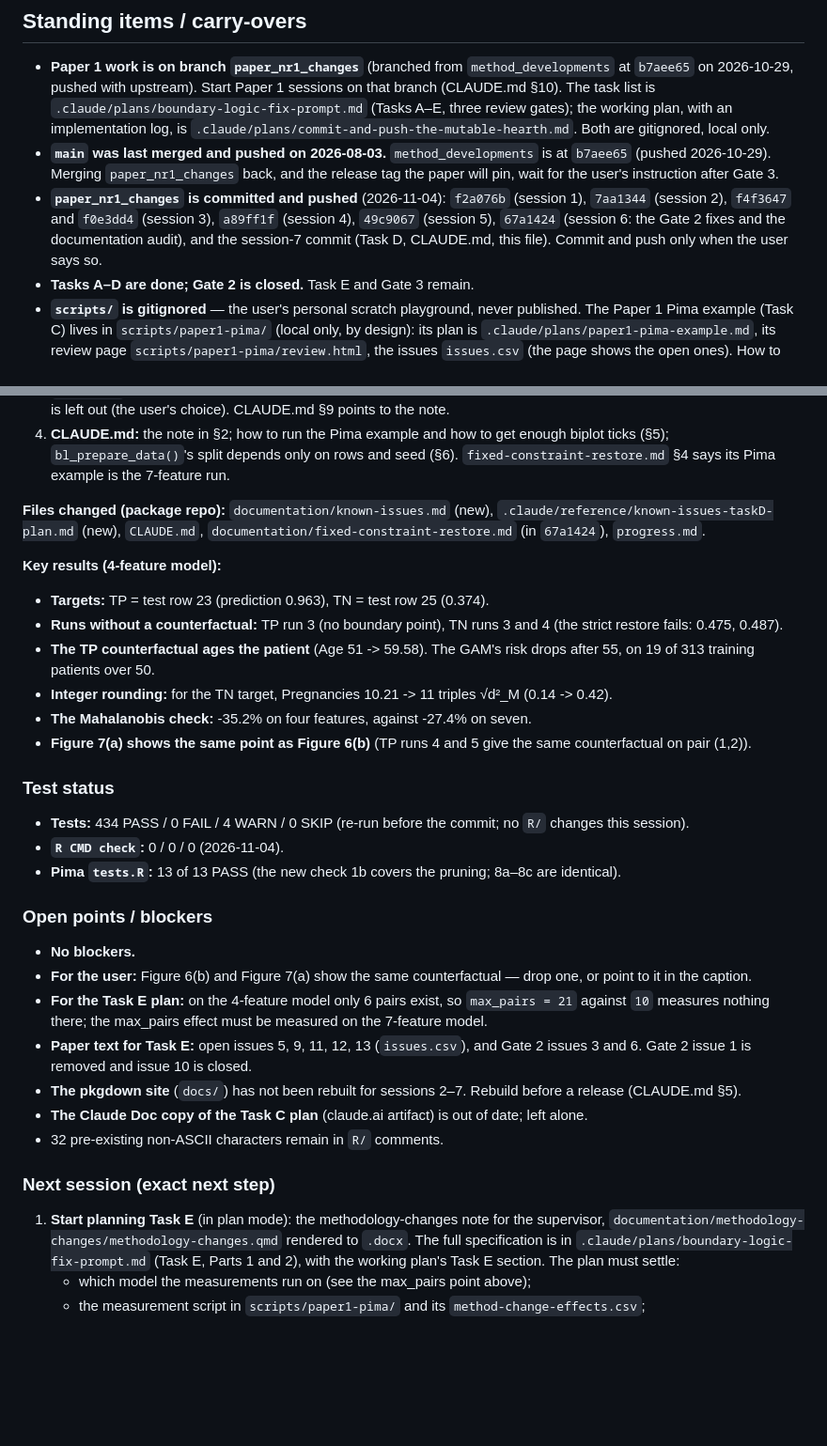
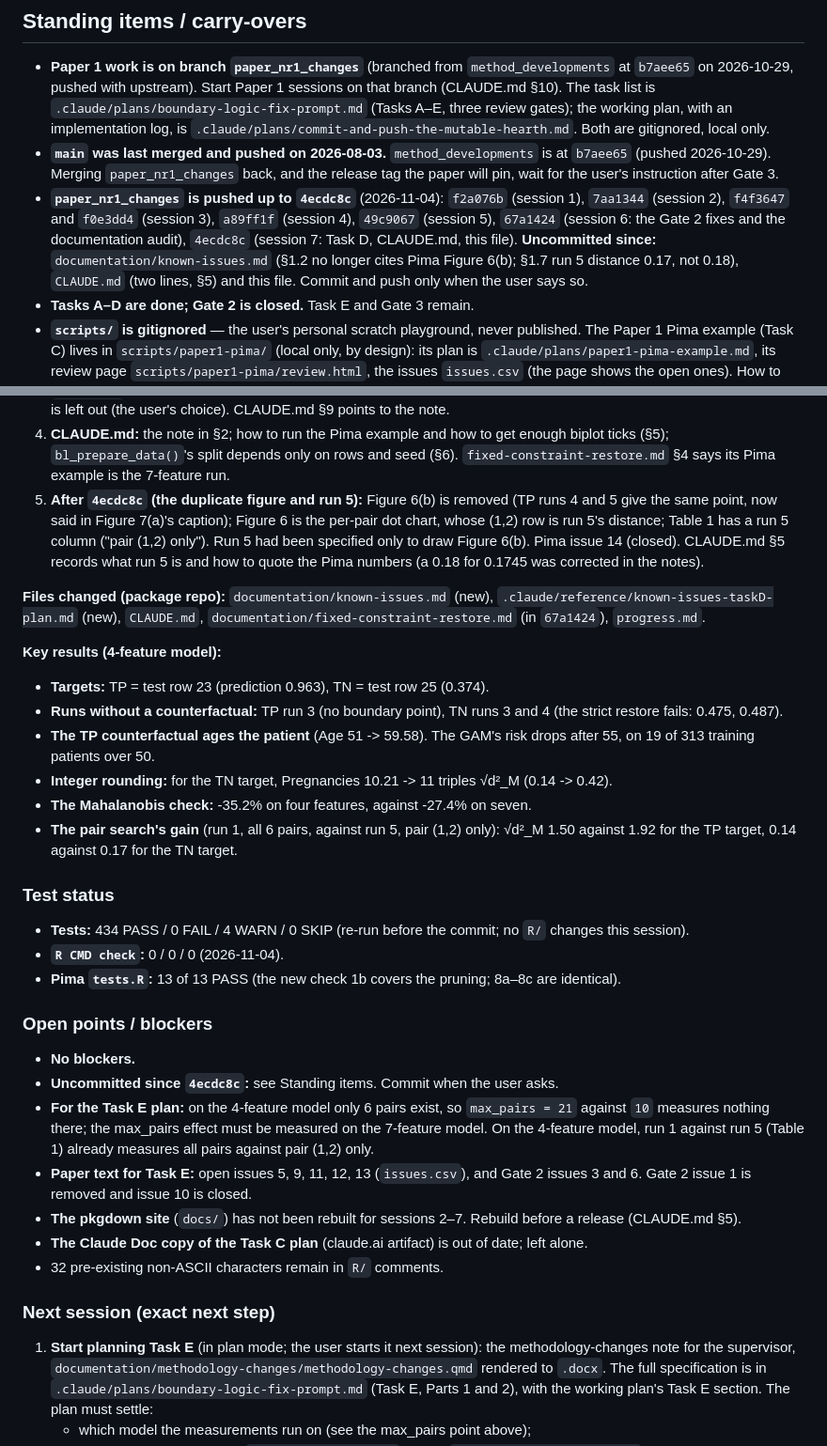
Before and after one commit to AI-Rowan/boundary_logic, a Markdown page: progress.md, 2 parts joined by grey strips. Shown at 94% size. GitHub-like rendering; blank space fills up the shorter version.

Commit message:
Pima run 5 and figure 6(b) in the notes; CLAUDE.md and progress for Task E
- documentation/known-issues.md: section 1.2 no longer cites the Pima
  figure 6(b), which was removed (the TP target's runs 4 and 5 give the
  same counterfactual); section 1.7 gives run 5's distance as 0.17 (it is
  0.1745), not 0.18.
- CLAUDE.md section 5: run 5 of the Pima example is run 1 on pair (1,2)
  only, not a constraint run; quote Pima numbers from numbers.rds rounded
  as review.qmd does, never by re-rounding a printed value.
- progress.md: the run 5 column in Table 1 and the pair search's gain
  (TP 1.50 against 1.92, TN 0.14 against 0.17); next step: plan Task E.

No R/ changes.

Co-Authored-By: Claude Opus 5.5 <noreply@anthropic.com>

```diff
--- a/progress.md
+++ b/progress.md
@@ -16,10 +16,12 @@ live in `CLAUDE.md`. Older sessions are condensed to one line each under **Histo
 - **`main` was last merged and pushed on 2026-08-03.** `method_developments` is at `b7aee65`
   (pushed 2026-10-29). Merging `paper_nr1_changes` back, and the release tag the paper will pin,
   wait for the user's instruction after Gate 3.
-- **`paper_nr1_changes` is committed and pushed** (2026-11-04): `f2a076b` (session 1), `7aa1344`
+- **`paper_nr1_changes` is pushed up to `4ecdc8c`** (2026-11-04): `f2a076b` (session 1), `7aa1344`
   (session 2), `f4f3647` and `f0e3dd4` (session 3), `a89ff1f` (session 4), `49c9067` (session 5),
-  `67a1424` (session 6: the Gate 2 fixes and the documentation audit), and the session-7 commit
-  (Task D, CLAUDE.md, this file). Commit and push only when the user says so.
+  `67a1424` (session 6: the Gate 2 fixes and the documentation audit), `4ecdc8c` (session 7: Task D,
+  CLAUDE.md, this file). **Uncommitted since:** `documentation/known-issues.md` (§1.2 no longer
+  cites Pima Figure 6(b); §1.7 run 5 distance 0.17, not 0.18), `CLAUDE.md` (two lines, §5) and this
+  file. Commit and push only when the user says so.
 - **Tasks A–D are done; Gate 2 is closed.** Task E and Gate 3 remain.
 - **`scripts/` is gitignored** — the user's personal scratch playground, never published. The
   Paper 1 Pima example (Task C) lives in `scripts/paper1-pima/` (local only, by design): its plan
@@ -93,6 +95,11 @@ in `scripts/paper1-pima/pruned-model-issues-review.md`.
 4. **CLAUDE.md:** the note in §2; how to run the Pima example and how to get enough biplot ticks
    (§5); `bl_prepare_data()`'s split depends only on rows and seed (§6).
    `fixed-constraint-restore.md` §4 says its Pima example is the 7-feature run.
+5. **After `4ecdc8c` (the duplicate figure and run 5):** Figure 6(b) is removed (TP runs 4 and 5 give
+   the same point, now said in Figure 7(a)'s caption); Figure 6 is the per-pair dot chart, whose
+   (1,2) row is run 5's distance; Table 1 has a run 5 column ("pair (1,2) only"). Run 5 had been
+   specified only to draw Figure 6(b). Pima issue 14 (closed). CLAUDE.md §5 records what run 5 is
+   and how to quote the Pima numbers (a 0.18 for 0.1745 was corrected in the notes).
 
 **Files changed (package repo):** `documentation/known-issues.md` (new),
 `.claude/reference/known-issues-taskD-plan.md` (new), `CLAUDE.md`,
@@ -106,8 +113,8 @@ in `scripts/paper1-pima/pruned-model-issues-review.md`.
   19 of 313 training patients over 50.
 - **Integer rounding:** for the TN target, Pregnancies 10.21 -> 11 triples √d²_M (0.14 -> 0.42).
 - **The Mahalanobis check:** -35.2% on four features, against -27.4% on seven.
-- **Figure 7(a) shows the same point as Figure 6(b)** (TP runs 4 and 5 give the same counterfactual
-  on pair (1,2)).
+- **The pair search's gain** (run 1, all 6 pairs, against run 5, pair (1,2) only): √d²_M 1.50
+  against 1.92 for the TP target, 0.14 against 0.17 for the TN target.
 
 ### Test status
 
@@ -119,10 +126,11 @@ in `scripts/paper1-pima/pruned-model-issues-review.md`.
 ### Open points / blockers
 
 - **No blockers.**
-- **For the user:** Figure 6(b) and Figure 7(a) show the same counterfactual — drop one, or point
-  to it in the caption.
+- **Uncommitted since `4ecdc8c`:** see Standing items. Commit when the user asks.
 - **For the Task E plan:** on the 4-feature model only 6 pairs exist, so `max_pairs = 21` against
-  `10` measures nothing there; the max_pairs effect must be measured on the 7-feature model.
+  `10` measures nothing there; the max_pairs effect must be measured on the 7-feature model. On the
+  4-feature model, run 1 against run 5 (Table 1) already measures all pairs against pair (1,2)
+  only.
 - **Paper text for Task E:** open issues 5, 9, 11, 12, 13 (`issues.csv`), and Gate 2 issues 3
   and 6. Gate 2 issue 1 is removed and issue 10 is closed.
 - **The pkgdown site** (`docs/`) has not been rebuilt for sessions 2–7. Rebuild before a release
@@ -132,7 +140,8 @@ in `scripts/paper1-pima/pruned-model-issues-review.md`.
 
 ### Next session (exact next step)
 
-1. **Start planning Task E** (in plan mode): the methodology-changes note for the supervisor,
+1. **Start planning Task E** (in plan mode; the user starts it next session): the
+   methodology-changes note for the supervisor,
    `documentation/methodology-changes/methodology-changes.qmd` rendered to `.docx`. The full
    specification is in `.claude/plans/boundary-logic-fix-prompt.md` (Task E, Parts 1 and 2), with
    the working plan's Task E section. The plan must settle:
```
Also changed, not shown: CLAUDE.md (+2 -1 lines), documentation/known-issues.md (+4 -3 lines).
